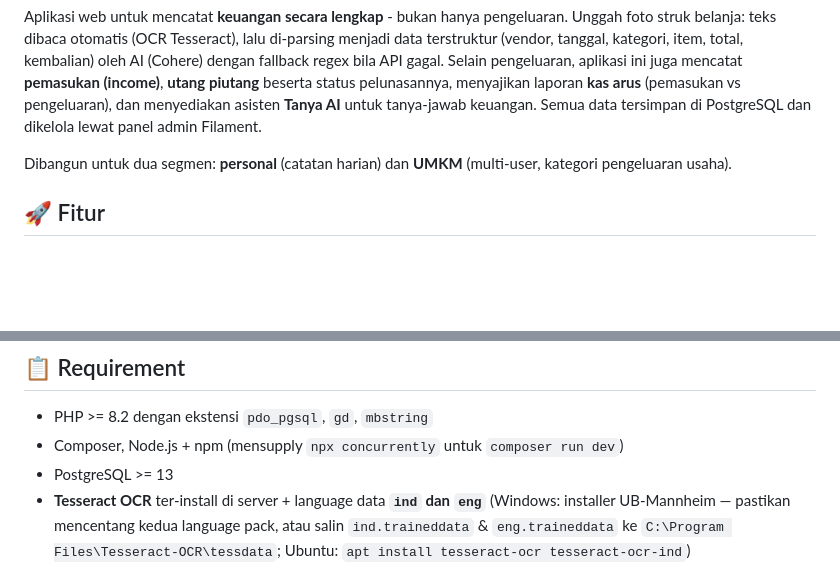
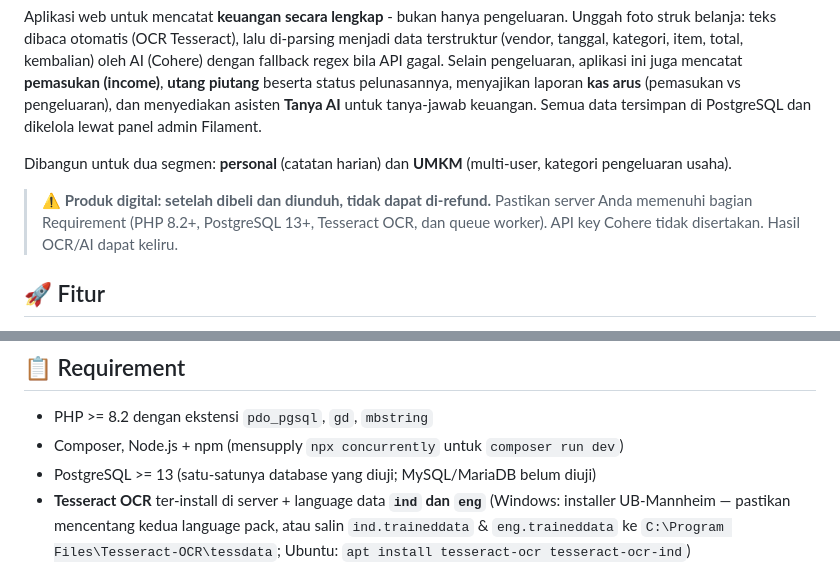
Before and after one commit to Skywalker0715/Laravel-OCR-AI, a Markdown page: README.md, 2 parts joined by grey strips. Drawn GitHub-style; blank space fills up the shorter version.

```diff
--- a/README.md
+++ b/README.md
@@ -9,6 +9,8 @@
 Aplikasi web untuk mencatat **keuangan secara lengkap** - bukan hanya pengeluaran. Unggah foto struk belanja: teks dibaca otomatis (OCR Tesseract), lalu di-parsing menjadi data terstruktur (vendor, tanggal, kategori, item, total, kembalian) oleh AI (Cohere) dengan fallback regex bila API gagal. Selain pengeluaran, aplikasi ini juga mencatat **pemasukan (income)**, **utang piutang** beserta status pelunasannya, menyajikan laporan **kas arus** (pemasukan vs pengeluaran), dan menyediakan asisten **Tanya AI** untuk tanya-jawab keuangan. Semua data tersimpan di PostgreSQL dan dikelola lewat panel admin Filament.
 
 Dibangun untuk dua segmen: **personal** (catatan harian) dan **UMKM** (multi-user, kategori pengeluaran usaha).
+
+> ⚠️ **Produk digital: setelah dibeli dan diunduh, tidak dapat di-refund.** Pastikan server Anda memenuhi bagian Requirement (PHP 8.2+, PostgreSQL 13+, Tesseract OCR, dan queue worker). API key Cohere tidak disertakan. Hasil OCR/AI dapat keliru.
 
 ## 🚀 Fitur
 
@@ -56,7 +58,7 @@ flowchart TD
 
 - PHP >= 8.2 dengan ekstensi `pdo_pgsql`, `gd`, `mbstring`
 - Composer, Node.js + npm (mensupply `npx concurrently` untuk `composer run dev`)
-- PostgreSQL >= 13
+- PostgreSQL >= 13 (satu-satunya database yang diuji; MySQL/MariaDB belum diuji)
 - **Tesseract OCR** ter-install di server + language data **`ind` dan `eng`**
   (Windows: installer UB-Mannheim — pastikan mencentang kedua language pack, atau salin `ind.traineddata` & `eng.traineddata` ke `C:\Program Files\Tesseract-OCR\tessdata`; Ubuntu: `apt install tesseract-ocr tesseract-ocr-ind`)
 - Cohere API key (opsional - tanpa key, parsing struk tetap jalan memakai parser fallback regex, **tetapi fitur Tanya AI tidak bisa menjawab**)
```
Also changed, not shown: other parts of README.md (+22 -0 lines).
